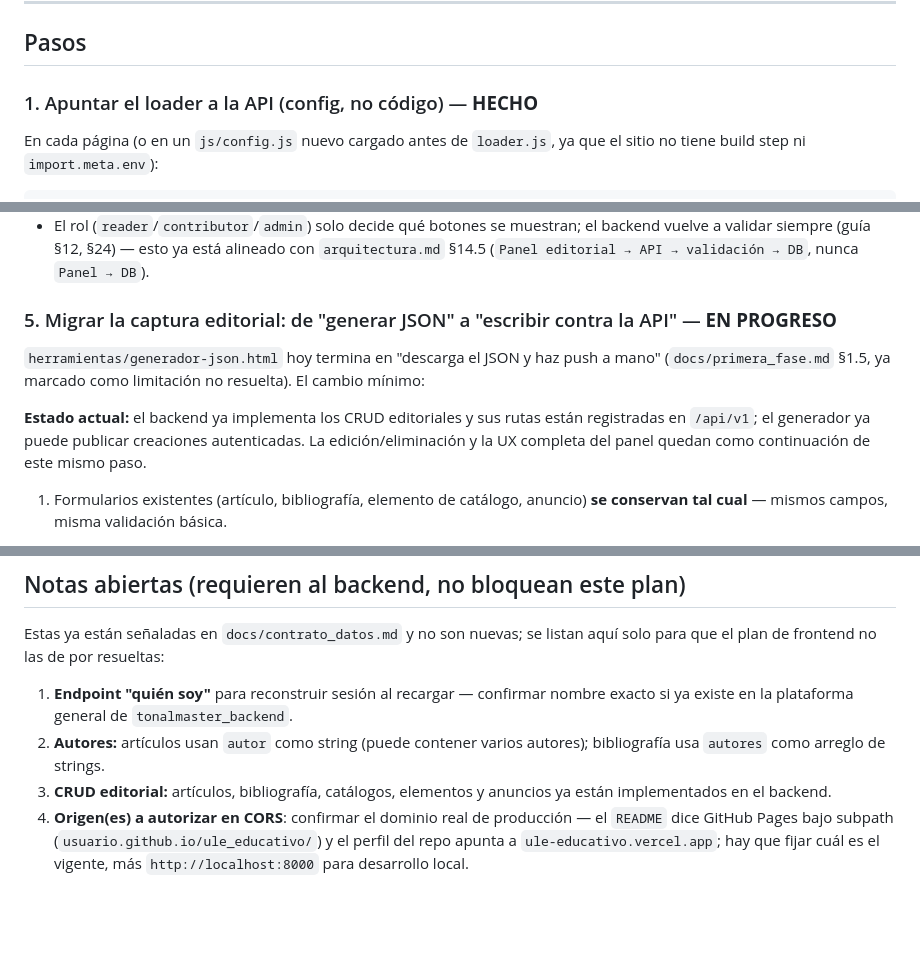
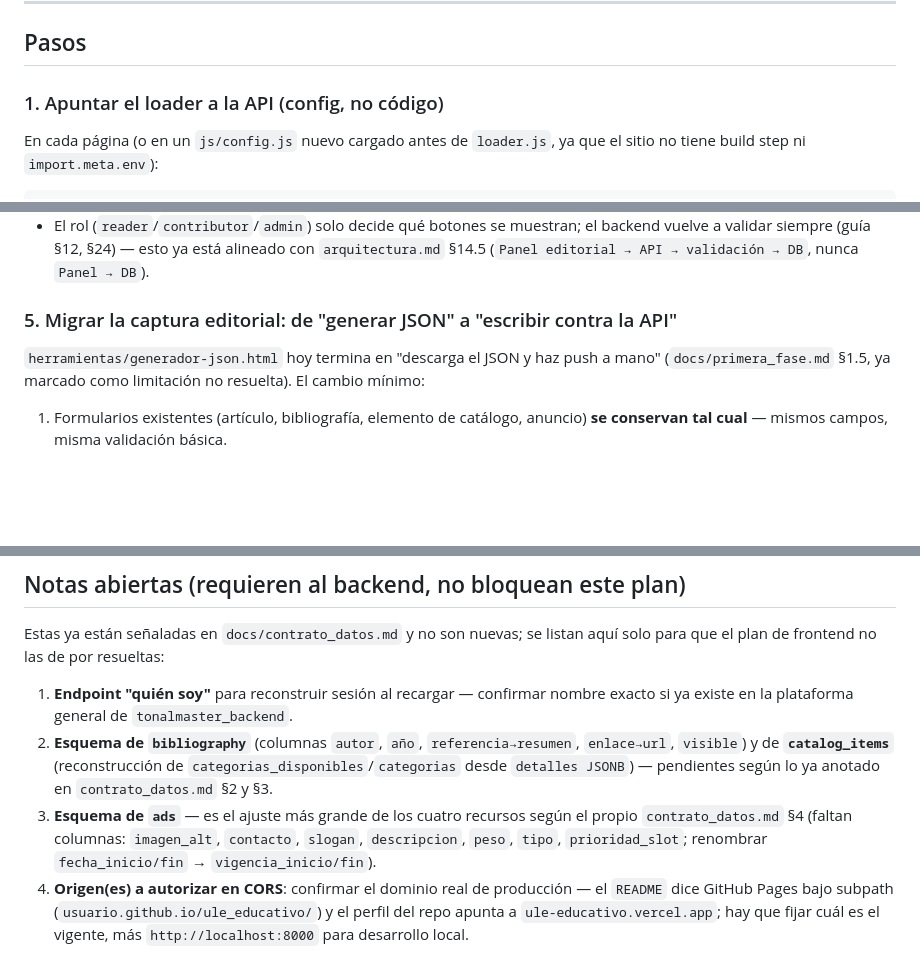
Before and after one commit to AjoloteCosmico/ule_educativo, a Markdown page: docs/integracion_api.md, 3 parts joined by grey strips. Drawn GitHub-style; blank space fills up the shorter version.

Commit message:
change integracion planing

```diff
--- a/docs/integracion_api.md
+++ b/docs/integracion_api.md
@@ -22,7 +22,7 @@ contrato de lectura, que ya vive en `docs/contrato_datos.md`.
 
 ## Pasos
 
-### 1. Apuntar el loader a la API (config, no código) — **HECHO**
+### 1. Apuntar el loader a la API (config, no código)
 
 En cada página (o en un `js/config.js` nuevo cargado antes de `loader.js`, ya que el sitio no
 tiene build step ni `import.meta.env`):
@@ -152,12 +152,10 @@ panel      a login
   a validar siempre (guía §12, §24) — esto ya está alineado con `arquitectura.md` §14.5
   (`Panel editorial → API → validación → DB`, nunca `Panel → DB`).
 
-### 5. Migrar la captura editorial: de "generar JSON" a "escribir contra la API" — **EN PROGRESO**
+### 5. Migrar la captura editorial: de "generar JSON" a "escribir contra la API"
 
 `herramientas/generador-json.html` hoy termina en "descarga el JSON y haz push a mano"
 (`docs/primera_fase.md` §1.5, ya marcado como limitación no resuelta). El cambio mínimo:
-
-**Estado actual:** el backend ya implementa los CRUD editoriales y sus rutas están registradas en `/api/v1`; el generador ya puede publicar creaciones autenticadas. La edición/eliminación y la UX completa del panel quedan como continuación de este mismo paso.
 
 1. Formularios existentes (artículo, bibliografía, elemento de catálogo, anuncio) **se
    conservan tal cual** — mismos campos, misma validación básica.
@@ -210,8 +208,12 @@ que el plan de frontend no las de por resueltas:
 
 1. **Endpoint "quién soy"** para reconstruir sesión al recargar — confirmar nombre exacto si ya
    existe en la plataforma general de `tonalmaster_backend`.
-2. **Autores:** artículos usan `autor` como string (puede contener varios autores); bibliografía usa `autores` como arreglo de strings.
-3. **CRUD editorial:** artículos, bibliografía, catálogos, elementos y anuncios ya están implementados en el backend.
+2. **Esquema de `bibliography`** (columnas `autor`, `año`, `referencia→resumen`, `enlace→url`,
+   `visible`) y de **`catalog_items`** (reconstrucción de `categorias_disponibles`/`categorias`
+   desde `detalles JSONB`) — pendientes según lo ya anotado en `contrato_datos.md` §2 y §3.
+3. **Esquema de `ads`** — es el ajuste más grande de los cuatro recursos según el propio
+   `contrato_datos.md` §4 (faltan columnas: `imagen_alt`, `contacto`, `slogan`, `descripcion`,
+   `peso`, `tipo`, `prioridad_slot`; renombrar `fecha_inicio/fin` → `vigencia_inicio/fin`).
 4. **Origen(es) a autorizar en CORS**: confirmar el dominio real de producción — el `README`
    dice GitHub Pages bajo subpath (`usuario.github.io/ule_educativo/`) y el perfil del repo
    apunta a `ule-educativo.vercel.app`; hay que fijar cuál es el vigente, más
```
Also changed, not shown: other parts of docs/integracion_api.md (+4 -4 lines).
